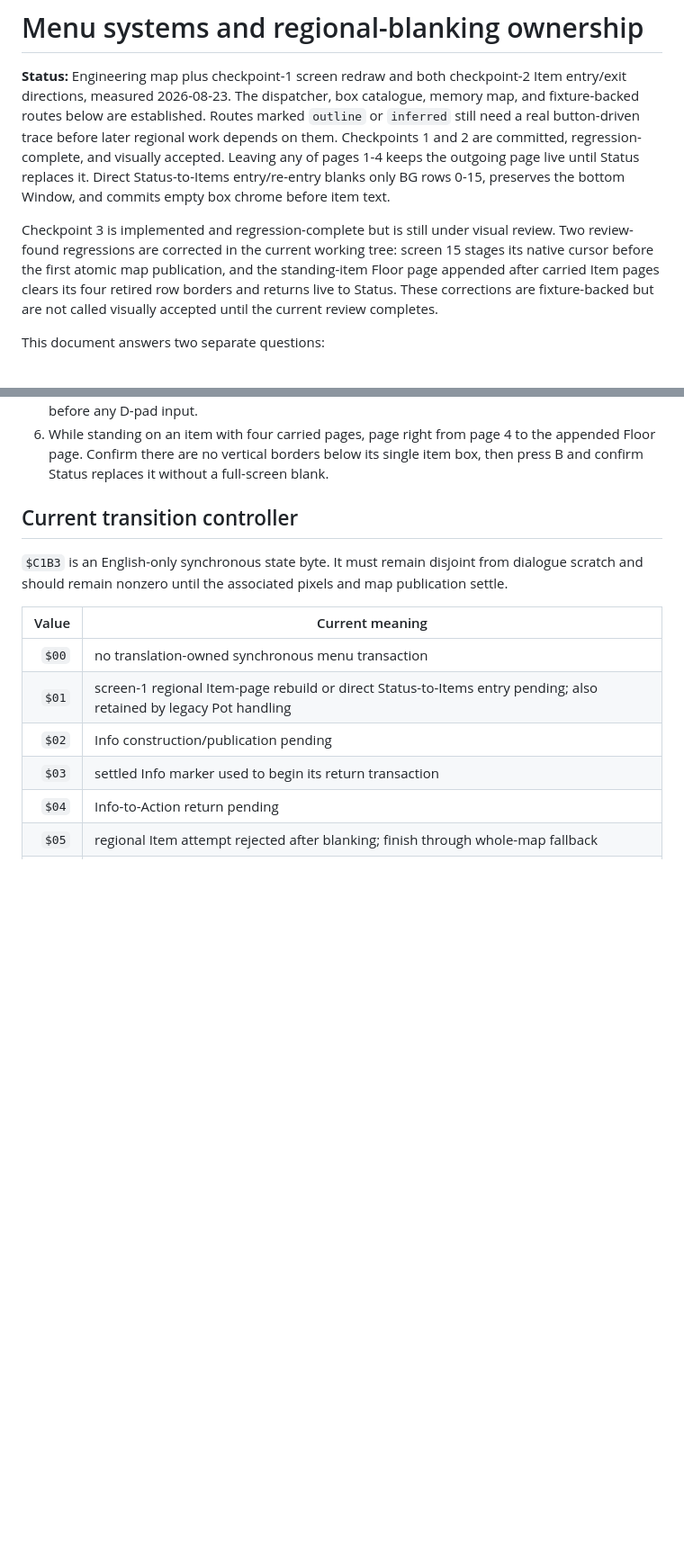
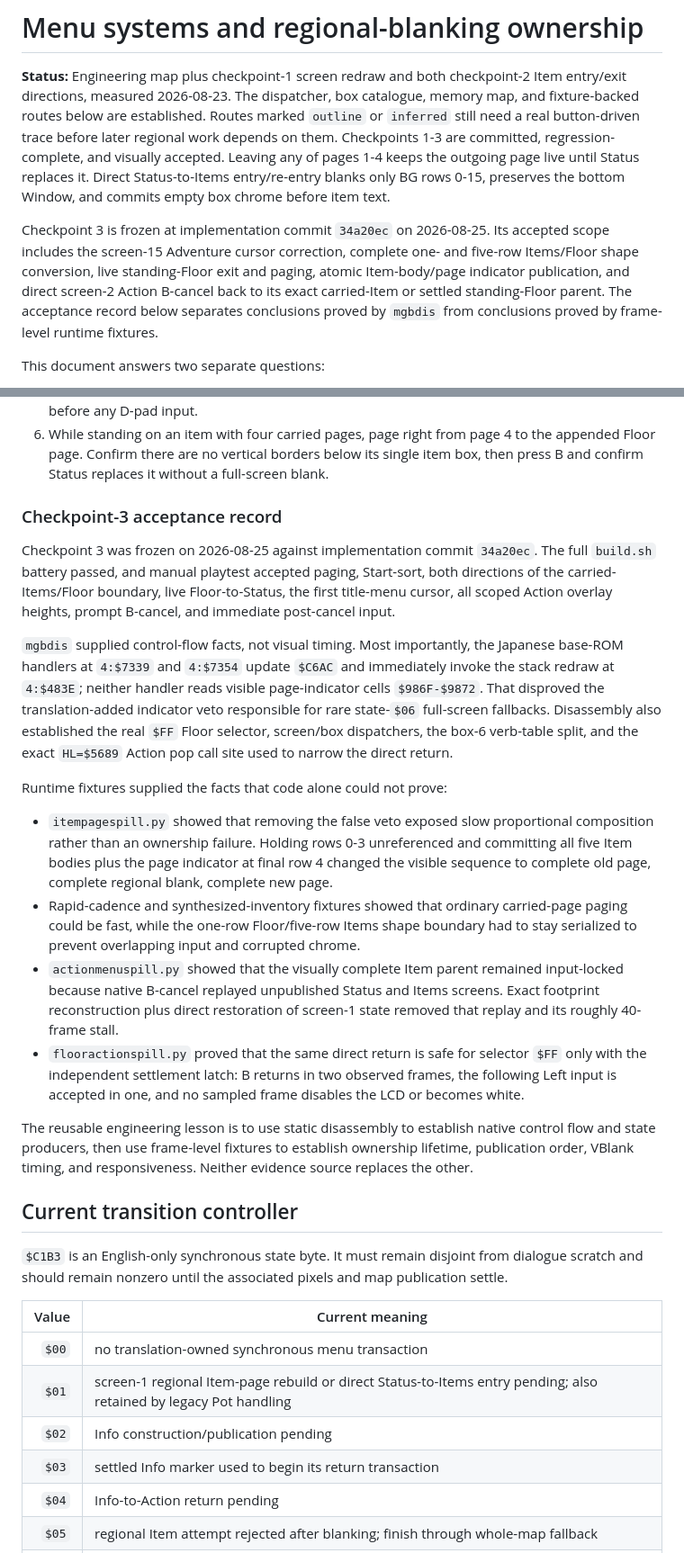
Before and after one commit to joey-astrologo/Shiren-GB-Monster-of-Moonlight-Village, a Markdown page: docs/MENU_STRUCTURE.md, 2 parts joined by grey strips. Shown at 90% size. Drawn GitHub-style; blank space fills up the shorter version.

Commit message:
doc freeze for checkpoint 3

```diff
--- a/docs/MENU_STRUCTURE.md
+++ b/docs/MENU_STRUCTURE.md
@@ -4,17 +4,17 @@
 Item entry/exit directions, measured 2026-08-23. The dispatcher, box catalogue, memory map,
 and fixture-backed routes below are established. Routes marked `outline` or `inferred`
 still need a real button-driven trace before later regional work depends on them.
-Checkpoints 1 and 2 are committed, regression-complete, and visually accepted. Leaving
+Checkpoints 1-3 are committed, regression-complete, and visually accepted. Leaving
 any of pages 1-4 keeps the outgoing page live until Status replaces it. Direct
 Status-to-Items entry/re-entry blanks only BG rows 0-15, preserves the bottom Window, and
 commits empty box chrome before item text.
 
-Checkpoint 3 is implemented and regression-complete but is still under visual review.
-Two review-found regressions are corrected in the current working tree: screen 15 stages
-its native cursor before the first atomic map publication, and the standing-item Floor
-page appended after carried Item pages clears its four retired row borders and returns
-live to Status. These corrections are fixture-backed but are not called visually accepted
-until the current review completes.
+Checkpoint 3 is frozen at implementation commit `34a20ec` on 2026-08-25. Its accepted
+scope includes the screen-15 Adventure cursor correction, complete one- and five-row
+Items/Floor shape conversion, live standing-Floor exit and paging, atomic Item-body/page
+indicator publication, and direct screen-2 Action B-cancel back to its exact carried-Item
+or settled standing-Floor parent. The acceptance record below separates conclusions
+proved by `mgbdis` from conclusions proved by frame-level runtime fixtures.
 
 This document answers two separate questions:
 
@@ -577,6 +577,43 @@ This is automated regression completion, not manual visual acceptance.
 6. While standing on an item with four carried pages, page right from page 4 to the
    appended Floor page. Confirm there are no vertical borders below its single item box,
    then press B and confirm Status replaces it without a full-screen blank.
+
+### Checkpoint-3 acceptance record
+
+Checkpoint 3 was frozen on 2026-08-25 against implementation commit `34a20ec`. The full
+`build.sh` battery passed, and manual playtest accepted paging, Start-sort, both directions
+of the carried-Items/Floor boundary, live Floor-to-Status, the first title-menu cursor,
+all scoped Action overlay heights, prompt B-cancel, and immediate post-cancel input.
+
+`mgbdis` supplied control-flow facts, not visual timing. Most importantly, the Japanese
+base-ROM handlers at `4:$7339` and `4:$7354` update `$C6AC` and immediately invoke the
+stack redraw at `4:$483E`; neither handler reads visible page-indicator cells
+`$986F-$9872`. That disproved the translation-added indicator veto responsible for rare
+state-`$06` full-screen fallbacks. Disassembly also established the real `$FF` Floor
+selector, screen/box dispatchers, the box-6 verb-table split, and the exact
+`HL=$5689` Action pop call site used to narrow the direct return.
+
+Runtime fixtures supplied the facts that code alone could not prove:
+
+- `itempagespill.py` showed that removing the false veto exposed slow proportional
+  composition rather than an ownership failure. Holding rows 0-3 unreferenced and
+  committing all five Item bodies plus the page indicator at final row 4 changed the
+  visible sequence to complete old page, complete regional blank, complete new page.
+- Rapid-cadence and synthesized-inventory fixtures showed that ordinary carried-page
+  paging could be fast, while the one-row Floor/five-row Items shape boundary had to stay
+  serialized to prevent overlapping input and corrupted chrome.
+- `actionmenuspill.py` showed that the visually complete Item parent remained input-locked
+  because native B-cancel replayed unpublished Status and Items screens. Exact footprint
+  reconstruction plus direct restoration of screen-1 state removed that replay and its
+  roughly 40-frame stall.
+- `flooractionspill.py` proved that the same direct return is safe for selector `$FF` only
+  with the independent settlement latch: B returns in two observed frames, the following
+  Left input is accepted in one, and no sampled frame disables the LCD or becomes white.
+
+The reusable engineering lesson is to use static disassembly to establish native control
+flow and state producers, then use frame-level fixtures to establish ownership lifetime,
+publication order, VBlank timing, and responsiveness. Neither evidence source replaces
+the other.
 
 ## Current transition controller
 
```
Also changed, not shown: other parts of docs/MENU_STRUCTURE.md (+7 -7 lines), docs/FINDINGS.md (+4 -3 lines), docs/FUTURE_PLANS.md (+47 -17 lines).
